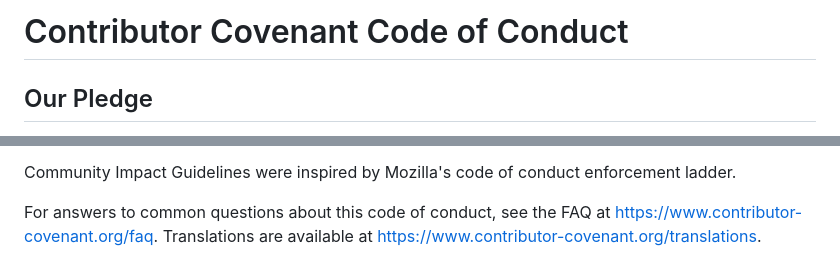
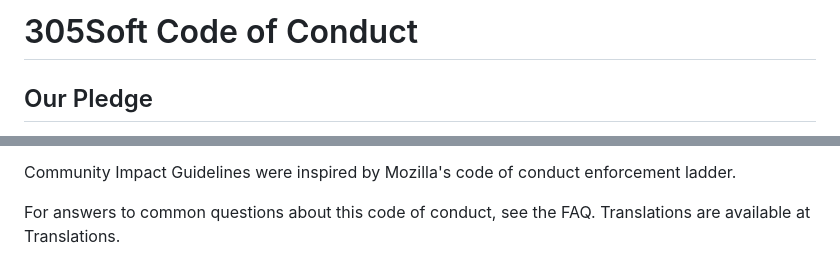
Before and after one commit to EvanAramayo/SmartScribe, a Markdown page: docs/CONDUCT.md, 2 parts joined by grey strips. Rendered like a GitHub page.

```diff
--- a/docs/CONDUCT.md
+++ b/docs/CONDUCT.md
@@ -1,4 +1,4 @@
-# Contributor Covenant Code of Conduct
+# 305Soft Code of Conduct
 ## Our Pledge
 We as members, contributors, and leaders pledge to make participation in our community a harassment-free experience for everyone, regardless of age, body size, visible or invisible disability, ethnicity, sex characteristics, gender identity and expression, level of experience, education, socio-economic status, nationality, personal appearance, race, caste, color, religion, or sexual identity and orientation.
 
@@ -52,4 +62,4 @@ This Code of Conduct is adapted from the Contributor Covenant, version 2.1, avai
 
 Community Impact Guidelines were inspired by Mozilla's code of conduct enforcement ladder.
 
-For answers to common questions about this code of conduct, see the FAQ at https://www.contributor-covenant.org/faq. Translations are available at https://www.contributor-covenant.org/translations.
+For answers to common questions about this code of conduct, see the FAQ. Translations are available at Translations.
```
Also changed, not shown: other parts of docs/CONDUCT.md (+33 -23 lines).
